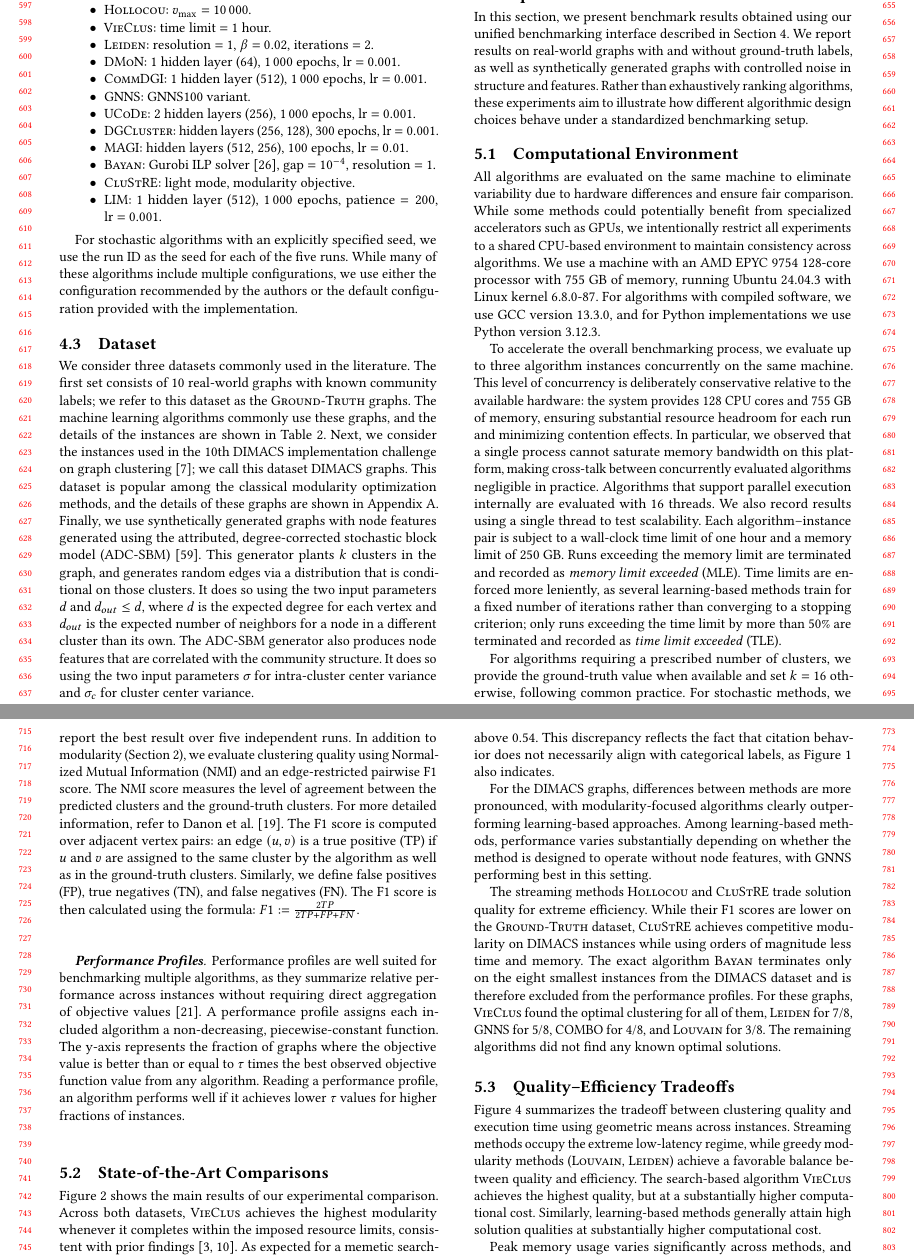
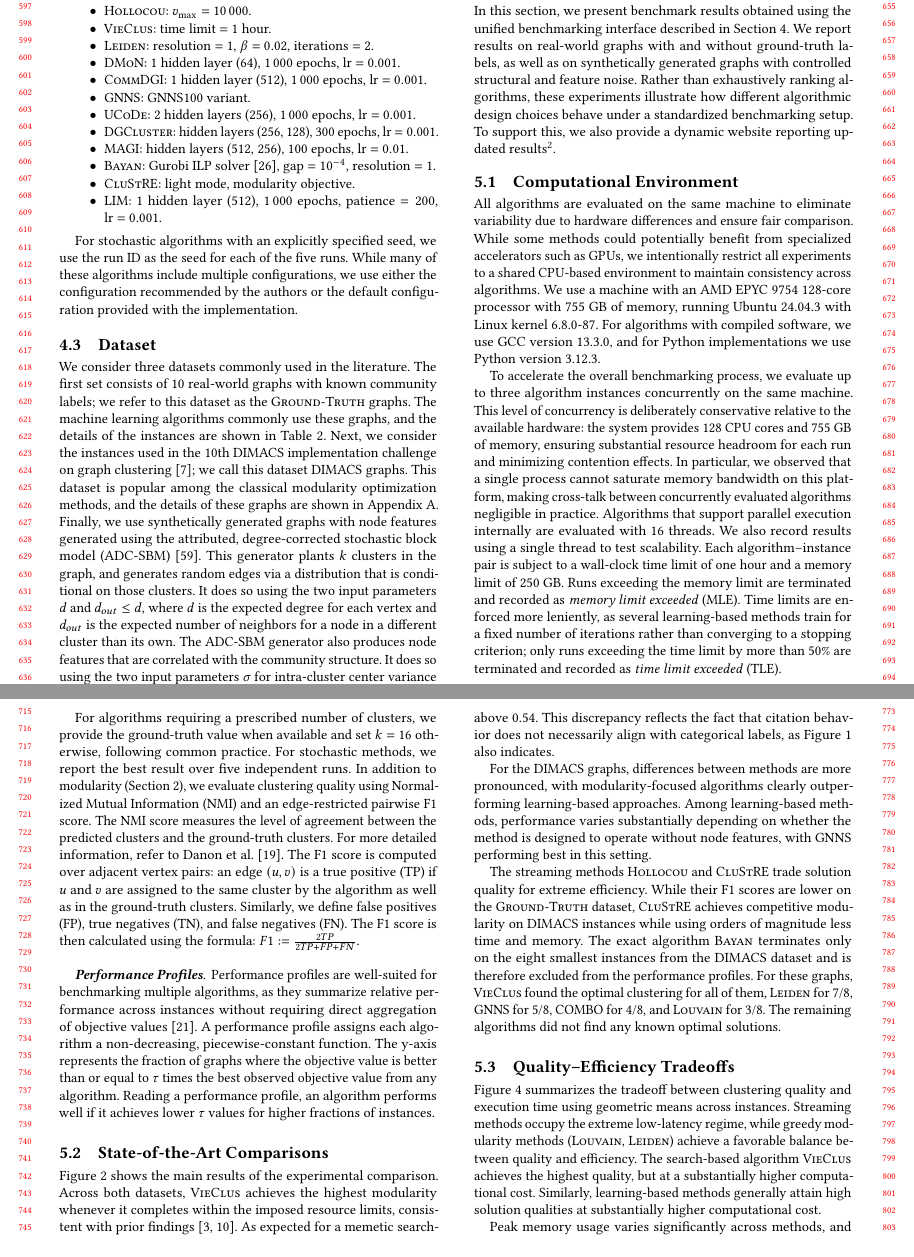
Before and after one commit to ClusterBenchmark/ClusterBenchmark, a LaTeX paper (paper/paper.tex, which reads paper/sections/experiments.tex): two parts of pages 6 and 7 of 11, joined at a grey line, cut so that both start at the same text, the shorter picture padded with empty space. Compiled offline with pdfLaTeX.

Commit message:
Repo rename and website

```diff
--- a/paper/sections/experiments.tex
+++ b/paper/sections/experiments.tex
@@ -4,7 +4,7 @@
 
 \subfile{../figures/perf_quality.tex}
 
-In this section, we present benchmark results obtained using our unified benchmarking interface described in Section~\ref{sec:evaluation}. We report results on real-world graphs with and without ground-truth labels, as well as synthetically generated graphs with controlled noise in structure and features. Rather than exhaustively ranking algorithms, these experiments aim to illustrate how different algorithmic design choices behave under a standardized benchmarking setup.
+In this section, we present benchmark results obtained using the unified benchmarking interface described in Section~\ref{sec:evaluation}. We report results on real-world graphs with and without ground-truth labels, as well as on synthetically generated graphs with controlled structural and feature noise. Rather than exhaustively ranking algorithms, these experiments illustrate how different algorithmic design choices behave under a standardized benchmarking setup. To support this, we also provide a dynamic website reporting updated results\footnote{\url{https://clusterbenchmark.github.io/}}.
 
 \subsection{Computational Environment}
 
@@ -16,11 +16,11 @@ For algorithms requiring a prescribed number of clusters, we provide the ground-
 
 \paragraph*{\textbf{Performance Profiles}}
 
-Performance profiles are well suited for benchmarking multiple algorithms, as they summarize relative performance across instances without requiring direct aggregation of objective values~\cite{perf2002}. A performance profile assigns each included algorithm a non-decreasing, piecewise-constant function. The y-axis represents the fraction of graphs where the objective value is better than or equal to $\tau$ times the best observed objective function value from any algorithm. Reading a performance profile, an algorithm performs well if it achieves lower $\tau$ values for higher fractions of instances.
+Performance profiles are well-suited for benchmarking multiple algorithms, as they summarize relative performance across instances without requiring direct aggregation of objective values~\cite{perf2002}. A performance profile assigns each algorithm a non-decreasing, piecewise-constant function. The y-axis represents the fraction of graphs where the objective value is better than or equal to $\tau$ times the best observed objective value from any algorithm. Reading a performance profile, an algorithm performs well if it achieves lower $\tau$ values for higher fractions of instances.
 
 \subsection{State-of-the-Art Comparisons}
 
-Figure~\ref{fig:perf_quality} shows the main results of our experimental comparison. Across both datasets, \textsc{VieClus} achieves the highest modularity whenever it completes within the imposed resource limits, consistent with prior findings~\cite{vieclus2018,maxsat2025}. As expected for a memetic search-based method, it exceeds the memory limit on the two largest \hbox{DIMACS instances.}
+Figure~\ref{fig:perf_quality} shows the main results of the experimental comparison. Across both datasets, \textsc{VieClus} achieves the highest modularity whenever it completes within the imposed resource limits, consistent with prior findings~\cite{vieclus2018,maxsat2025}. As expected for a memetic search-based method, it exceeds the memory limit on the two largest \hbox{DIMACS instances.}
 
 On the \textsc{Ground-Truth} dataset, many methods achieve similarly high F1 scores. Among them, \textsc{MAGI} achieves the strongest and most stable performance. This highlights a general mismatch between modularity optimization and externally defined communities. For example, the Citeseer ground-truth clustering has a modularity of 0.54, whereas all methods produce clusterings with modularity above 0.54. This discrepancy reflects the fact that citation behavior does not necessarily align with categorical labels, as Figure~\ref{fig:comparisons} \hbox{also indicates.}
 
```
Also changed, not shown: paper/sections/evaluation.tex (+1 -1 lines), paper/paper.pdf.
